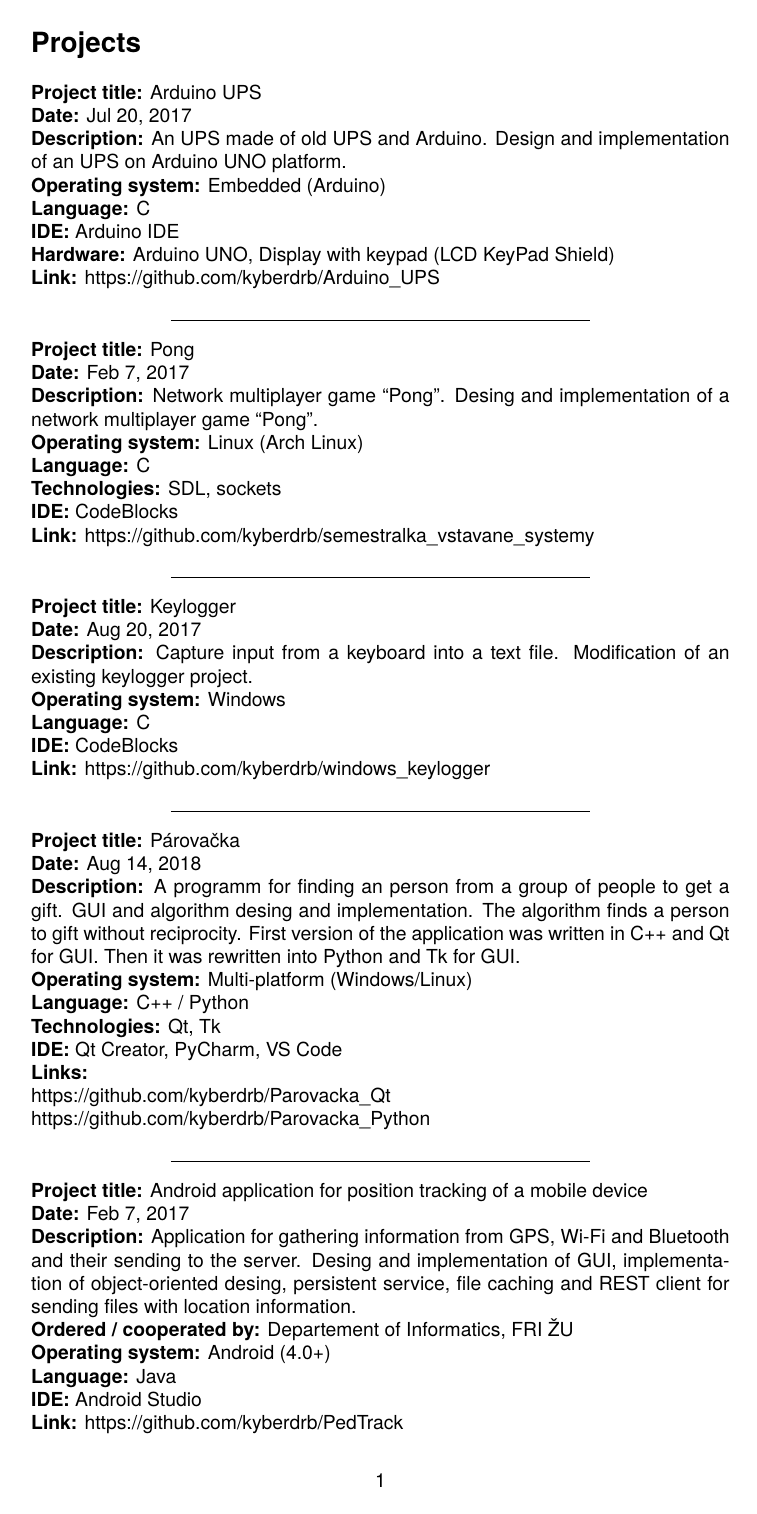
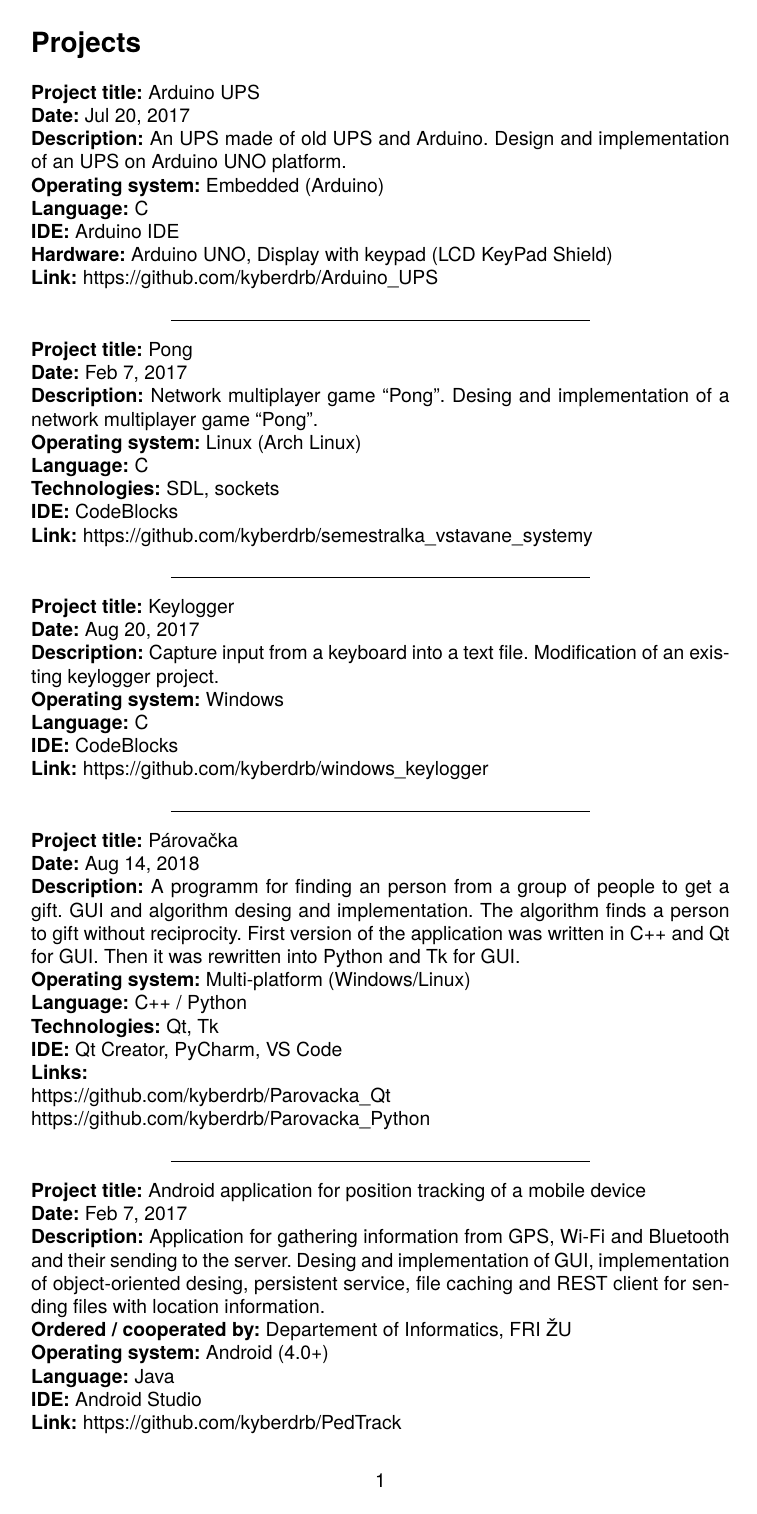
Before and after one commit to kyberdrb/CV, a LaTeX document (Andrej_Sisila_projects.tex): page 1 of 2. Compiled offline with pdfLaTeX.

Commit message:
Update Andrej_Sisila_projects.tex

```diff
--- a/Andrej_Sisila_projects.tex
+++ b/Andrej_Sisila_projects.tex
@@ -1,7 +1,14 @@
-\documentclass{article}
+\documentclass[slovak]{article}
 
+% Set paper dimensions
 \usepackage[a4paper, total={5in, 10in}]{geometry}
 
+% Set language
+\usepackage[slovak]{babel}
+\selectlanguage{slovak}
+\usepackage[utf8]{inputenc}
+
+% Change font
 \usepackage[T1]{fontenc}
 \usepackage{tgheros}
 \renewcommand\familydefault{\sfdefault}
```
